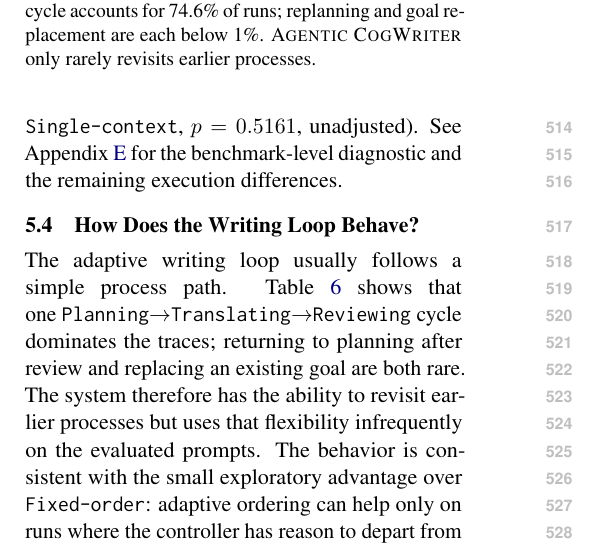
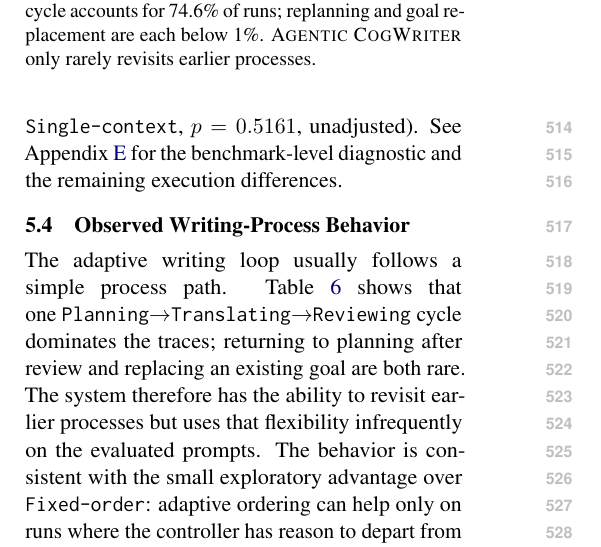
Before and after one commit to shunk031/agentic-cognitive-writing, a LaTeX paper (paper/acl_latex.tex, which reads paper/sec/05_results.tex): part of one column of page 7 of 40, cut so that both start at the same text. Compiled offline with pdfLaTeX.

Commit message:
paper: restore observed writing-process heading

```diff
--- a/paper/sec/05_results.tex
+++ b/paper/sec/05_results.tex
@@ -23,7 +23,7 @@
 
 Execution changes produce a larger but less easily isolated difference. \condSingleWriter\ removes subagent delegation, changes role context and decision granularity, and alters output length at the same time. Within the tighter and wider pre-specified output-length bands, it still wins only \SingleWriterLengthFiveRate\ ($p=\SingleWriterLengthFiveP$) and \SingleWriterLengthTenRate\ ($p=\SingleWriterLengthTenP$), respectively, against our system, so output length alone does not explain the gap. The narrower post-hoc \condSingleContext\ check shows no significant difference from \condAgenticCogWriter\ in its exploratory generation run (\SingleContextFullRate\ win rate for \condSingleContext, $p=\SingleContextFullP$, unadjusted). See Appendix~\ref{app:sensitivity-analyses} for the benchmark-level diagnostic and the remaining execution differences.
 
-\subsection{How Does the Writing Loop Behave?}
+\subsection{Observed Writing-Process Behavior}
 \label{sec:results-process-dynamics}
 
 The adaptive writing loop usually follows a simple process path. Table~\ref{tab:process-dynamics} shows that one \texttt{Planning}$\rightarrow$\texttt{Translating}$\rightarrow$\texttt{Reviewing} cycle dominates the traces; returning to planning after review and replacing an existing goal are both rare. The system therefore has the ability to revisit earlier processes but uses that flexibility infrequently on the evaluated prompts. The behavior is consistent with the small exploratory advantage over \condFixedOrder: adaptive ordering can help only on runs where the controller has reason to depart from the default cycle.
```
